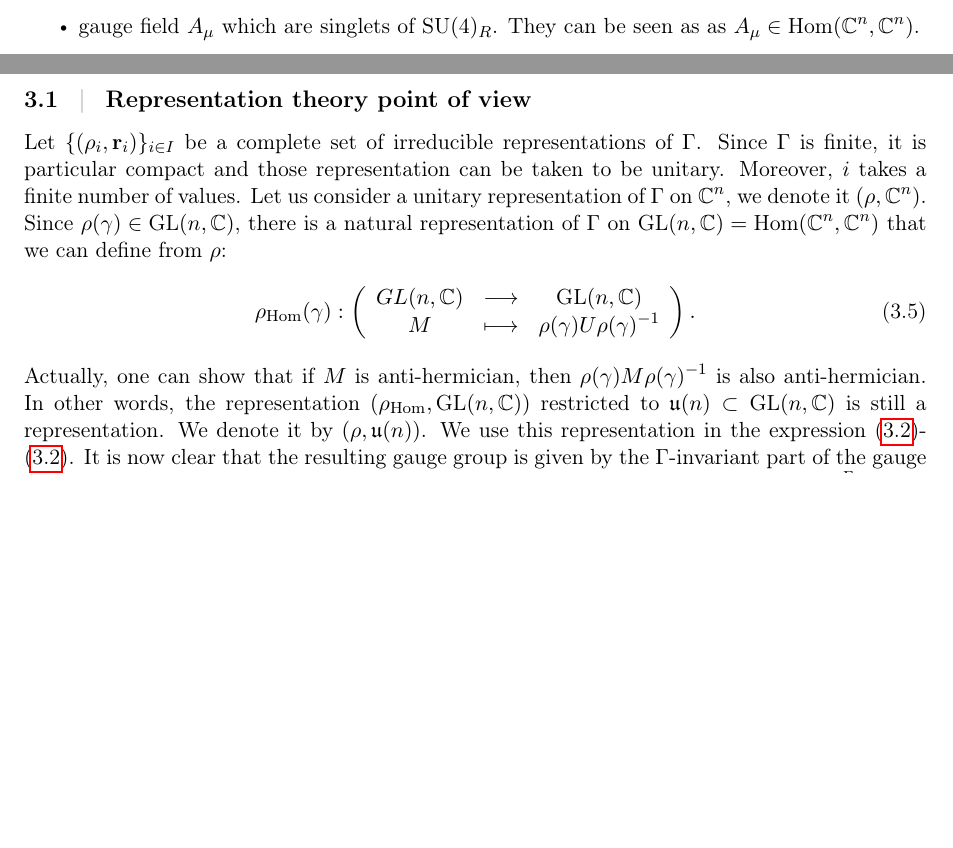
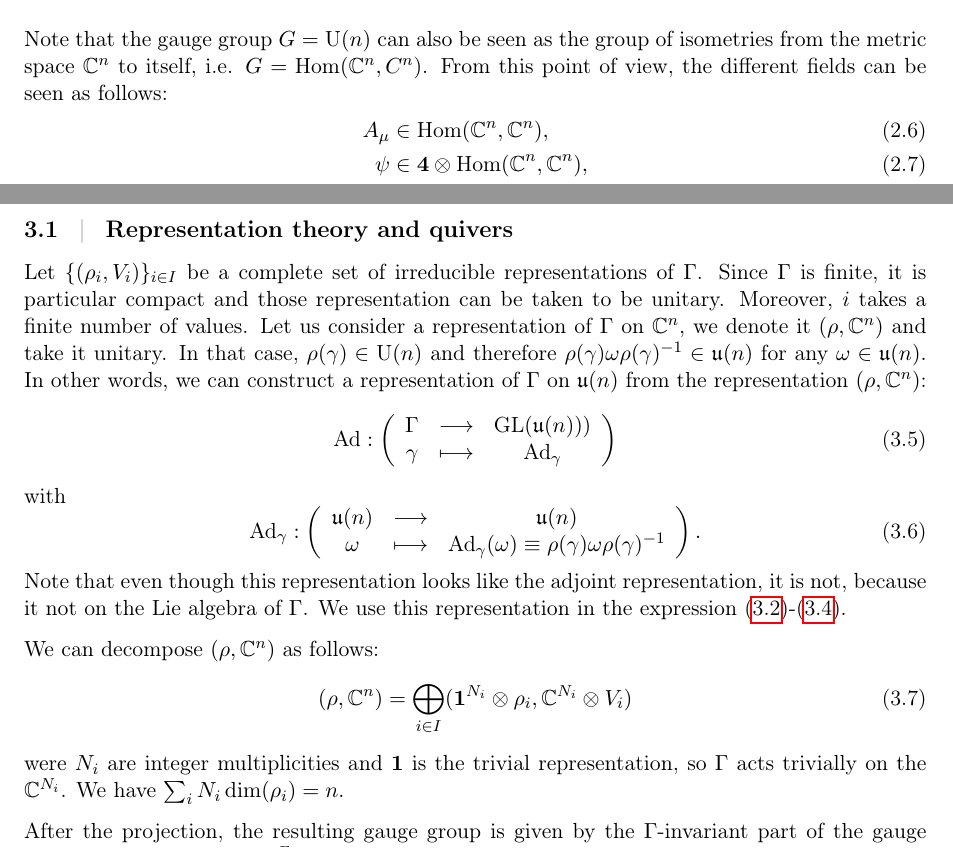
Before and after one commit to louamol/Notes-on-Quiver-Gauge-Theories, a LaTeX thesis (main.tex, which reads Packages/custom_macros.tex, Packages/custom_packages.tex): two parts of pages 4 and 6 of 10 before the commit and two parts of pages 5 and 6 of 11 after it, joined at a grey line, cut at the place of the change, the shorter picture padded with empty space. Compiled offline with pdfLaTeX.

Commit message:
Representatin theory

```diff
--- a/Packages/custom_macros.tex
+++ b/Packages/custom_macros.tex
@@ -49,6 +49,7 @@
 \renewcommand{\S}{\mathcal{S}}
 \renewcommand{\I}{\mathcal{I}}
 \renewcommand{\P}{\mathbb{P}}
+\newcommand{\mR}{\mathcal{R}}
 \newcommand{\J}{\mathcal{J}}
 \newcommand{\Q}{\mathcal{Q}}
 \newcommand{\Op}{\mathcal{O}}
@@ -161,6 +162,7 @@
 \newcommand{\bF}{\textbf{F}}
 \newcommand{\bx}{\textbf{x}}
 \newcommand{\br}{\textbf{r}}
+\newcommand{\Ad}{\text{Ad}}
 
 % SUSY
 
--- a/Packages/custom_packages.tex
+++ b/Packages/custom_packages.tex
@@ -124,7 +124,7 @@
 
 }
 \makeatother
-\everymath{\displaystyle}
+%\everymath{\displaystyle}
 
 % Page layout
 
--- a/main.tex
+++ b/main.tex
@@ -80,4 +80,3 @@
 
         As discussed in appendix \ref{sec:N4SCFT}, there is only one $D=4,\mN=4$ SCFT theory, up to a choice of gauge group. In our case, we consider the gauge group $G=\U(n)$. The theory has an $\SU(4)_R$ R-symmetry group (transverse rotation group of the D$3$brane) and there are $3n^2$ chiral scalar superfields $\Phi_{IJ}$ and $n^2$ vector superfields. More precisely, if we remove the auxiliary fields, matter content is the following:
         \begin{itemize}
-            \item gauge field $A_\mu$ which are singlets of $\SU(4)_R$. They can be seen as as $A_\mu\in\Hom(\C^n,\C^n)$.
@@ -96,4 +94,11 @@
         \end{itemize}
+        Note that the gauge group $G=\U(n)$ can also be seen as the group of isometries from the metric space $\C^n$ to itself, i.e. $G=\Hom(\C^n,C^n)$. From this point of view, the different fields can be seen as follows:
+        \begin{align}
+            A_\mu&\in\Hom(\C^n,\C^n),\\
+            \psi&\in\boldsymbol{4}\otimes\Hom(\C^n,\C^n),\\
+            \phi&\in\boldsymbol{6}\otimes\Hom(\C^n,\C^n).
+        \end{align}
+
         Since $U(n)$ is Lie group of dimension $n^2$, its adjoint representation is of dimension $n^2$ and there are therefore $n^2$ scalars and $n^2$ Weyl fermions, as anticipated with our index notation.
 
 
@@ -131,15 +136,33 @@
     \end{align}
     are ketp in the spectrum. Note that the fields that transform non-trivially under R-symmetry also have an extra induced action of $\Gamma$. The R-symmetry untouched by $\Gamma$ will be the resulting R-symmetry of daughter theory.
 
-    \subsection{Representation theory point of view}
+    \subsection{Representation theory and quivers}
 
-        Let $\{(\rho_i,\br_i)\}_{i\in I}$ be a complete set of irreducible representations of $\Gamma$. Since $\Gamma$ is finite, it is particular compact and those representation can be taken to be unitary. Moreover, $i$ takes a finite number of values. Let us consider a unitary representation of $\Gamma$ on $\C^n$, we denote it $(\rho,\C^n)$. Since $\rho(\gamma)\in\GL(n,\C)$, there is a natural representation of $\Gamma$ on $\GL(n,\C)=\Hom(\C^n,\C^n)$ that we can define from $\rho$:
+        Let $\{(\rho_i,V_i)\}_{i\in I}$ be a complete set of irreducible representations of $\Gamma$. Since $\Gamma$ is finite, it is particular compact and those representation can be taken to be unitary. Moreover, $i$ takes a finite number of values. Let us consider a representation of $\Gamma$ on $\C^n$, we denote it $(\rho,\C^n)$ and take it unitary. In that case, $\rho(\gamma)\in\U(n)$ and therefore $\rho(\gamma)\omega\rho(\gamma)^{-1}\in\mathfrak{u}(n)$ for any $\omega\in\mathfrak{u}(n)$. In other words, we can construct a representation of $\Gamma$ on $\mathfrak{u}(n)$ from the representation $(\rho,\C^n)$:
         \begin{equation}
-            \rho_{\Hom}(\gamma):\left(
+            \Ad:\left(
             \begin{array}{ccc}
-                GL(n,\C) & \longrightarrow & \GL(n,\C) \\
-                M & \longmapsto & \rho(\gamma)U\rho(\gamma)^{-1}
+                \Gamma & \longrightarrow & \GL(\mathfrak{u}(n))) \\
+                \gamma & \longmapsto & \Ad_\gamma
+            \end{array}
+            \right)
+        \end{equation}
+        with
+        \begin{equation}
+            \Ad_\gamma:\left(
+            \begin{array}{ccc}
+                \mathfrak{u}(n) & \longrightarrow & \mathfrak{u}(n) \\
+                \omega & \longmapsto & \Ad_\gamma(\omega)\equiv\rho(\gamma)\omega\rho(\gamma)^{-1}
             \end{array}
             \right).
         \end{equation}
-        Actually, one can show that if $M$ is anti-hermician, then $\rho(\gamma) M\rho(\gamma)^{-1}$ is also anti-hermician. In other words, the representation $(\rho_\Hom,\GL(n,\C))$ restricted to $\mathfrak{u}(n)\subset\GL(n,\C)$ is still a representation. We denote it by $(\rho,\mathfrak{u}(n))$. We use this representation in the expression \eqref{eq:proj1}-\eqref{eq:proj1}. It is now clear that the resulting gauge group is given by the $\Gamma$-invariant part of the gauge group. Or, more precisely, that the resulting gauge group is the group that has $\mathfrak{u}(n)^\Gamma$ for Lie algebra.
+        Note that even though this representation looks like the adjoint representation, it is not, because it not on the Lie algebra of $\Gamma$. We use this representation in the expression \eqref{eq:proj1}-\eqref{eq:proj3}.
+
+        We can decompose $(\rho,\C^n)$ as follows:
+        \begin{equation}
+            (\rho,\C^n)=\bigoplus_{i\in I}  (\boldsymbol{1}^{N_i}\otimes\rho_i,\C^{N_i}\otimes V_i)
+        \end{equation}
+        were $N_i$ are integer multiplicities and $\boldsymbol{1}$ is the trivial representation, so $\Gamma$ acts trivially on the $\C^{N_i}$. We have $\sum_iN_i\dim(\rho_i)=n$.
+
+        After the projection, the resulting gauge group is given by the $\Gamma$-invariant part of the gauge group, that is $\Hom(\C^n\C^n)^\Gamma$. That is, we only keep that subspaces of that transform trivially. We use the superscript $\Gamma$ to indicate that we only keep the trivial representations in the decomposition. First, we can see that by Schur lemma \marker
+        \begin{equation}
@@ -145,0 +191,4 @@
+            (\mR\otimes\Hom(\C^n,\C^n))^\Gamma &= \bigoplus_{i,j\in I} \left(\mR\otimes (\C^{N_i}\otimes V_i)\otimes(\C^{N_j}\otimes V_j)^*\right)^\Gamma\\
+            &= \bigoplus_{i,j\in I} \left(\C^{N_i}\otimes(\C^{N_j})^*\right)^\Gamma\otimes\left(V_i\otimes V^*_j\right)^\Gamma\\
+            &= \bigoplus_{i,j\in I}a^\mR_{ij}\left(\C^{N_i}\otimes(\C^{N_j})^*\right)
+        \end{align}
```
Also changed, not shown: main.pdf, main.tex (47 more changed lines), 9 other files.
